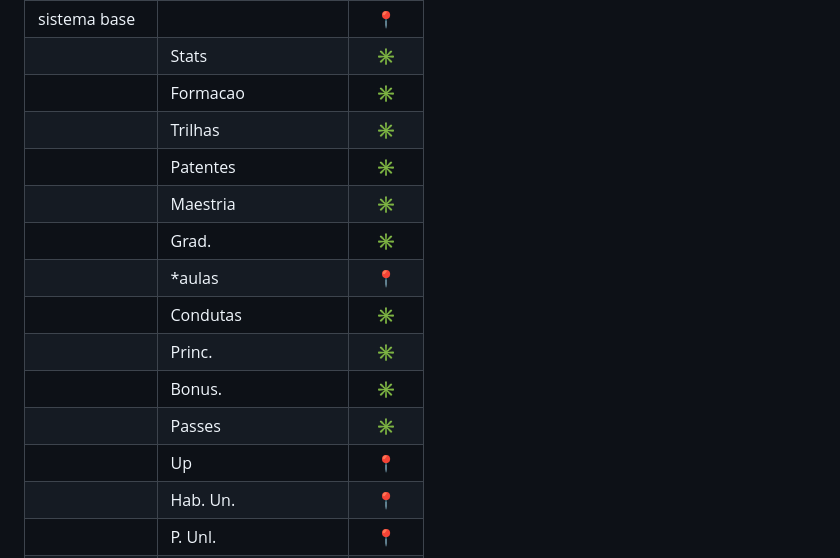
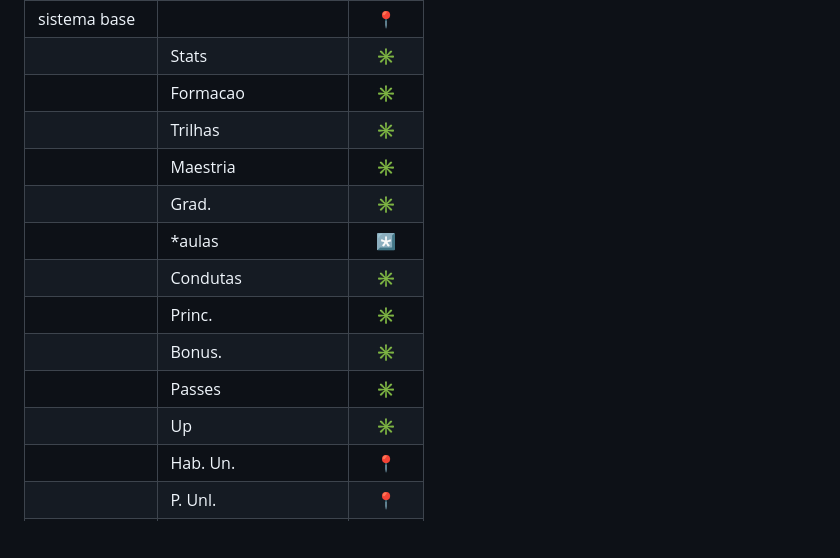
Before and after one commit to Instituto-Kairos/trik-fullsite, a Markdown page: tasklist.md, the part around the change. GitHub-like rendering; blank space fills up the shorter version.

```diff
--- a/tasklist.md
+++ b/tasklist.md
@@ -15,15 +15,14 @@
 |                   | Stats                 | ✳️  |
 |                   | Formacao              | ✳️  |
 |                   | Trilhas               | ✳️  |
-|                   | Patentes              | ✳️  |
 |                   | Maestria              | ✳️  |
 |                   | Grad.                 | ✳️  |
-|                   | *aulas                | 📍  |
+|                   | *aulas                | *️⃣  |
 |                   | Condutas              | ✳️  |
 |                   | Princ.                | ✳️  |
 |                   | Bonus.                | ✳️  |
 |                   | Passes                | ✳️  |
-|                   | Up                    | 📍  |
+|                   | Up                    | ✳️  |
 |                   | Hab. Un.              | 📍  |
 |                   | P. Unl.               | 📍  |
 |                   | C. e T.               | 📍  |
```
Also changed, not shown: docs/sistema.md (+36 -51 lines).
